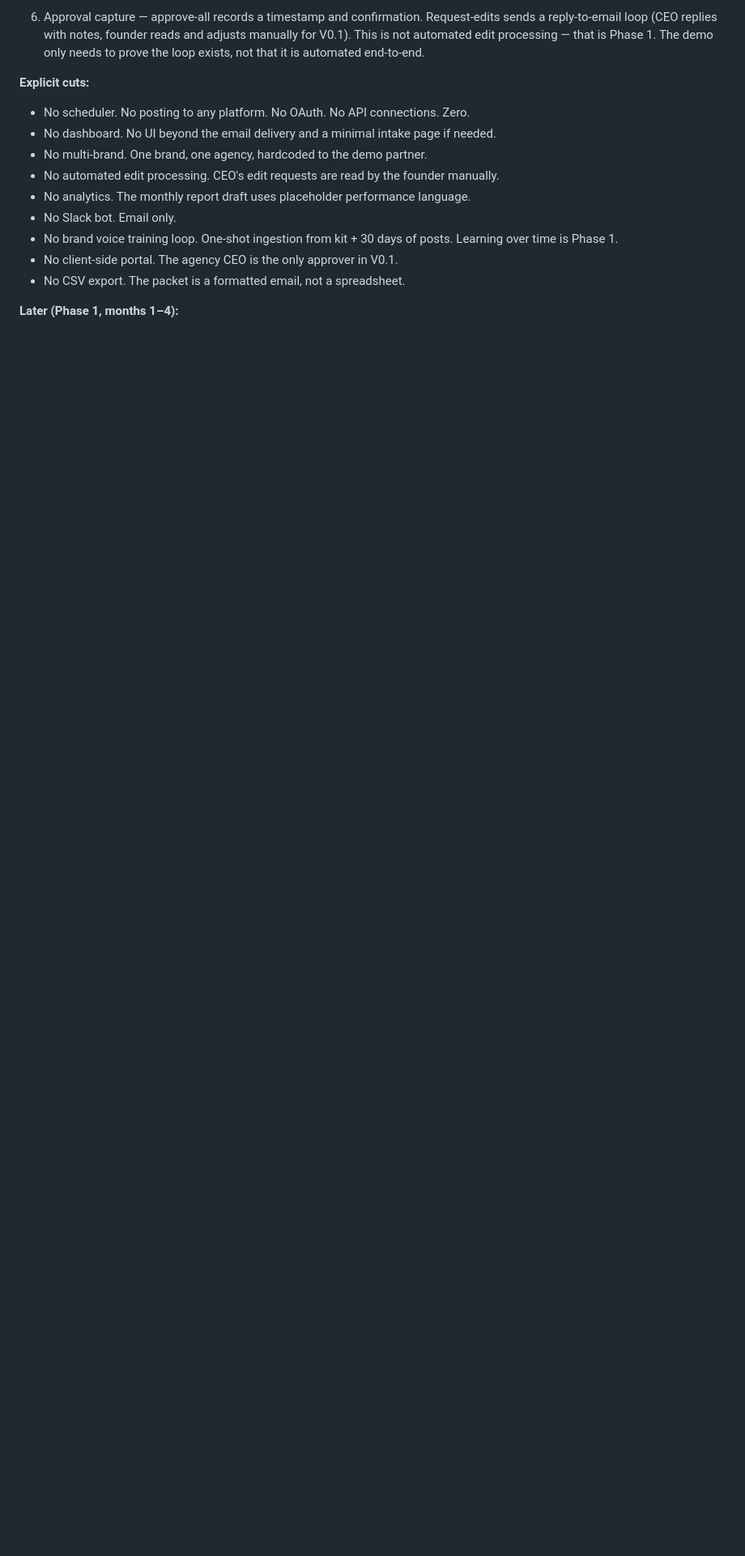
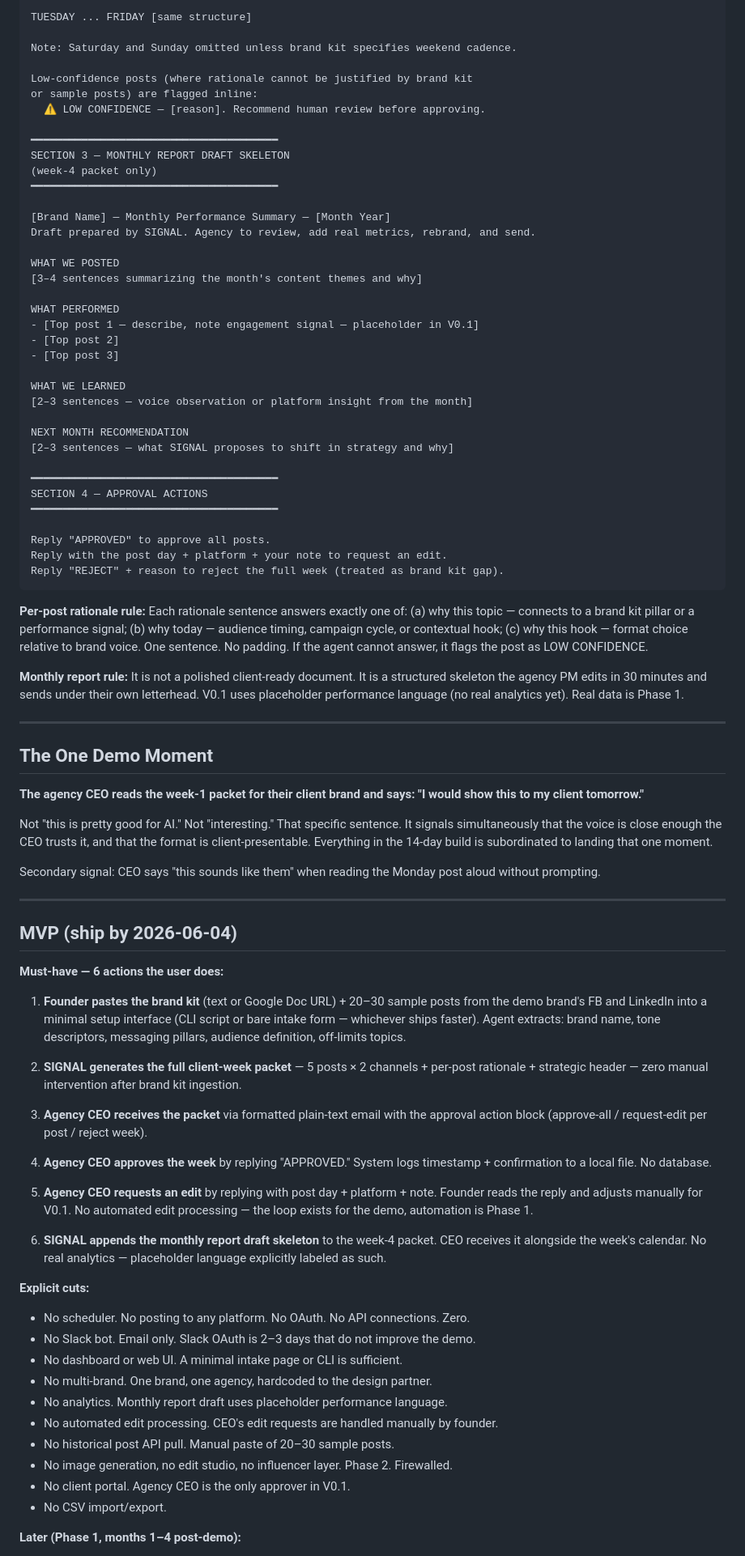
Before and after one commit to punkstack/yamer, a Markdown page: decisions/signal-spm-prd.md, the part around one of its changes. Shown at 81% size. Drawn GitHub-style; blank space fills up the shorter version.

````diff
--- a/decisions/signal-spm-prd.md
+++ b/decisions/signal-spm-prd.md
@@ -62,17 +75,87 @@ A post is a content deliverable. A packet is an agency deliverable. The differen
 
-6. Approval capture — approve-all records a timestamp and confirmation. Request-edits sends a reply-to-email loop (CEO replies with notes, founder reads and adjusts manually for V0.1). This is not automated edit processing — that is Phase 1. The demo only needs to prove the loop exists, not that it is automated end-to-end.
+TUESDAY ... FRIDAY [same structure]
+
+Note: Saturday and Sunday omitted unless brand kit specifies weekend cadence.
+
+Low-confidence posts (where rationale cannot be justified by brand kit
+or sample posts) are flagged inline:
+  ⚠ LOW CONFIDENCE — [reason]. Recommend human review before approving.
+
+━━━━━━━━━━━━━━━━━━━━━━━━━━━━━━━━━━━━━━━
+SECTION 3 — MONTHLY REPORT DRAFT SKELETON
+(week-4 packet only)
+━━━━━━━━━━━━━━━━━━━━━━━━━━━━━━━━━━━━━━━
+
+[Brand Name] — Monthly Performance Summary — [Month Year]
+Draft prepared by SIGNAL. Agency to review, add real metrics, rebrand, and send.
+
+WHAT WE POSTED
+[3–4 sentences summarizing the month's content themes and why]
+
+WHAT PERFORMED
+- [Top post 1 — describe, note engagement signal — placeholder in V0.1]
+- [Top post 2]
+- [Top post 3]
+
+WHAT WE LEARNED
+[2–3 sentences — voice observation or platform insight from the month]
+
+NEXT MONTH RECOMMENDATION
+[2–3 sentences — what SIGNAL proposes to shift in strategy and why]
+
+━━━━━━━━━━━━━━━━━━━━━━━━━━━━━━━━━━━━━━━
+SECTION 4 — APPROVAL ACTIONS
+━━━━━━━━━━━━━━━━━━━━━━━━━━━━━━━━━━━━━━━
+
+Reply "APPROVED" to approve all posts.
+Reply with the post day + platform + your note to request an edit.
+Reply "REJECT" + reason to reject the full week (treated as brand kit gap).
+```
+
+**Per-post rationale rule:** Each rationale sentence answers exactly one of: (a) why this topic — connects to a brand kit pillar or a performance signal; (b) why today — audience timing, campaign cycle, or contextual hook; (c) why this hook — format choice relative to brand voice. One sentence. No padding. If the agent cannot answer, it flags the post as LOW CONFIDENCE.
+
+**Monthly report rule:** It is not a polished client-ready document. It is a structured skeleton the agency PM edits in 30 minutes and sends under their own letterhead. V0.1 uses placeholder performance language (no real analytics yet). Real data is Phase 1.
+
+---
+
+## The One Demo Moment
+
+**The agency CEO reads the week-1 packet for their client brand and says: "I would show this to my client tomorrow."**
+
+Not "this is pretty good for AI." Not "interesting." That specific sentence. It signals simultaneously that the voice is close enough the CEO trusts it, and that the format is client-presentable. Everything in the 14-day build is subordinated to landing that one moment.
+
+Secondary signal: CEO says "this sounds like them" when reading the Monday post aloud without prompting.
+
+---
+
+## MVP (ship by 2026-06-04)
+
+**Must-have — 6 actions the user does:**
+
+1. **Founder pastes the brand kit** (text or Google Doc URL) + 20–30 sample posts from the demo brand's FB and LinkedIn into a minimal setup interface (CLI script or bare intake form — whichever ships faster). Agent extracts: brand name, tone descriptors, messaging pillars, audience definition, off-limits topics.
+
+2. **SIGNAL generates the full client-week packet** — 5 posts × 2 channels + per-post rationale + strategic header — zero manual intervention after brand kit ingestion.
+
+3. **Agency CEO receives the packet** via formatted plain-text email with the approval action block (approve-all / request-edit per post / reject week).
+
+4. **Agency CEO approves the week** by replying "APPROVED." System logs timestamp + confirmation to a local file. No database.
+
+5. **Agency CEO requests an edit** by replying with post day + platform + note. Founder reads the reply and adjusts manually for V0.1. No automated edit processing — the loop exists for the demo, automation is Phase 1.
+
+6. **SIGNAL appends the monthly report draft skeleton** to the week-4 packet. CEO receives it alongside the week's calendar. No real analytics — placeholder language explicitly labeled as such.
 
 **Explicit cuts:**
 
 - No scheduler. No posting to any platform. No OAuth. No API connections. Zero.
-- No dashboard. No UI beyond the email delivery and a minimal intake page if needed.
-- No multi-brand. One brand, one agency, hardcoded to the demo partner.
-- No automated edit processing. CEO's edit requests are read by the founder manually.
-- No analytics. The monthly report draft uses placeholder performance language.
-- No Slack bot. Email only.
-- No brand voice training loop. One-shot ingestion from kit + 30 days of posts. Learning over time is Phase 1.
-- No client-side portal. The agency CEO is the only approver in V0.1.
-- No CSV export. The packet is a formatted email, not a spreadsheet.
+- No Slack bot. Email only. Slack OAuth is 2–3 days that do not improve the demo.
+- No dashboard or web UI. A minimal intake page or CLI is sufficient.
+- No multi-brand. One brand, one agency, hardcoded to the design partner.
+- No analytics. Monthly report draft uses placeholder performance language.
+- No automated edit processing. CEO's edit requests are handled manually by founder.
+- No historical post API pull. Manual paste of 20–30 sample posts.
+- No image generation, no edit studio, no influencer layer. Phase 2. Firewalled.
+- No client portal. Agency CEO is the only approver in V0.1.
+- No CSV import/export.
 
-**Later (Phase 1, months 1–4):**
+**Later (Phase 1, months 1–4 post-demo):**
 
````
Also changed, not shown: other parts of decisions/signal-spm-prd.md (+86 -65 lines).
